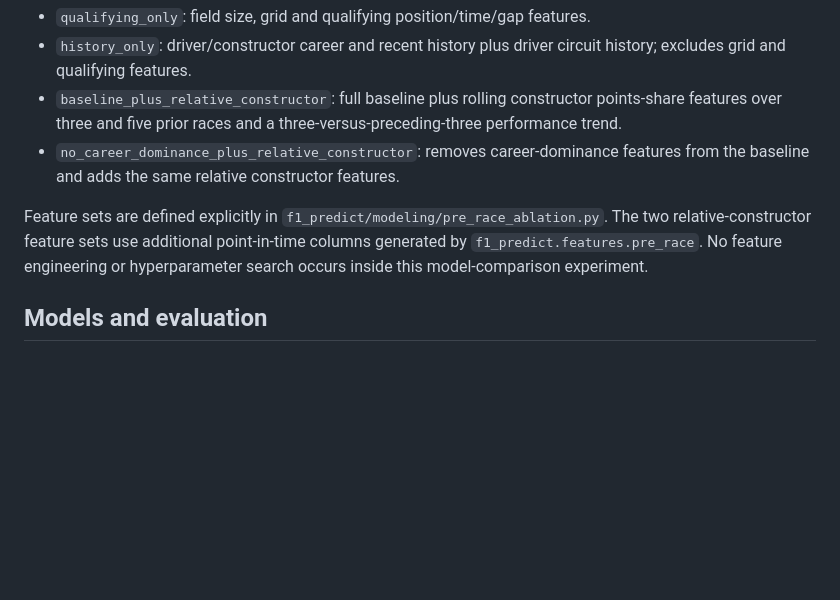
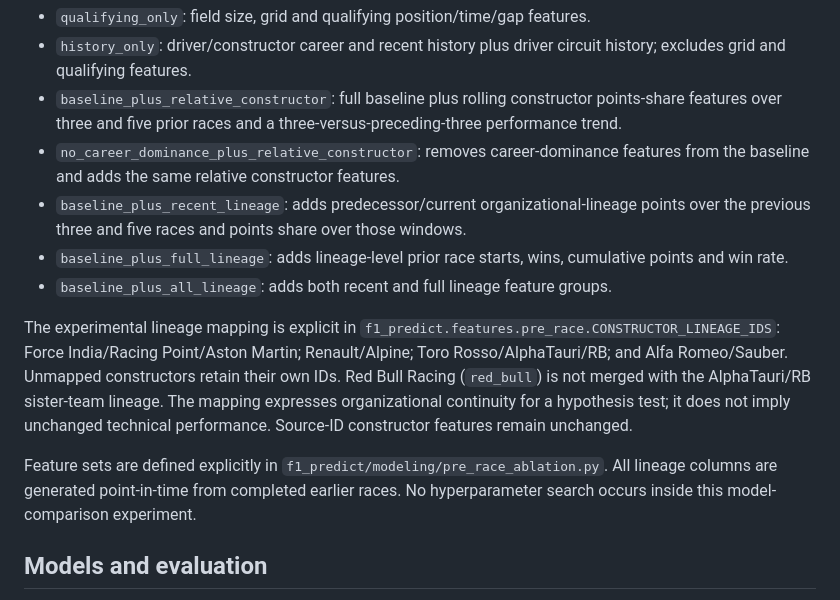
Before and after one commit to mossheadzoro19-star/f1-predict-platform, a Markdown page: docs/HISTORICAL_PRE_RACE_ABLATION.md, the part around the change. Rendered like a GitHub page; blank space fills up the shorter version.

Commit message:
Document constructor lineage ablation experiments

```diff
--- a/docs/HISTORICAL_PRE_RACE_ABLATION.md
+++ b/docs/HISTORICAL_PRE_RACE_ABLATION.md
@@ -27,8 +27,13 @@ These two groups are intentionally distinct: the first retains prior-start exper
 - `history_only`: driver/constructor career and recent history plus driver circuit history; excludes grid and qualifying features.
 - `baseline_plus_relative_constructor`: full baseline plus rolling constructor points-share features over three and five prior races and a three-versus-preceding-three performance trend.
 - `no_career_dominance_plus_relative_constructor`: removes career-dominance features from the baseline and adds the same relative constructor features.
+- `baseline_plus_recent_lineage`: adds predecessor/current organizational-lineage points over the previous three and five races and points share over those windows.
+- `baseline_plus_full_lineage`: adds lineage-level prior race starts, wins, cumulative points and win rate.
+- `baseline_plus_all_lineage`: adds both recent and full lineage feature groups.
 
-Feature sets are defined explicitly in `f1_predict/modeling/pre_race_ablation.py`. The two relative-constructor feature sets use additional point-in-time columns generated by `f1_predict.features.pre_race`. No feature engineering or hyperparameter search occurs inside this model-comparison experiment.
+The experimental lineage mapping is explicit in `f1_predict.features.pre_race.CONSTRUCTOR_LINEAGE_IDS`: Force India/Racing Point/Aston Martin; Renault/Alpine; Toro Rosso/AlphaTauri/RB; and Alfa Romeo/Sauber. Unmapped constructors retain their own IDs. Red Bull Racing (`red_bull`) is not merged with the AlphaTauri/RB sister-team lineage. The mapping expresses organizational continuity for a hypothesis test; it does not imply unchanged technical performance. Source-ID constructor features remain unchanged.
+
+Feature sets are defined explicitly in `f1_predict/modeling/pre_race_ablation.py`. All lineage columns are generated point-in-time from completed earlier races. No hyperparameter search occurs inside this model-comparison experiment.
 
 ## Models and evaluation
 
```
